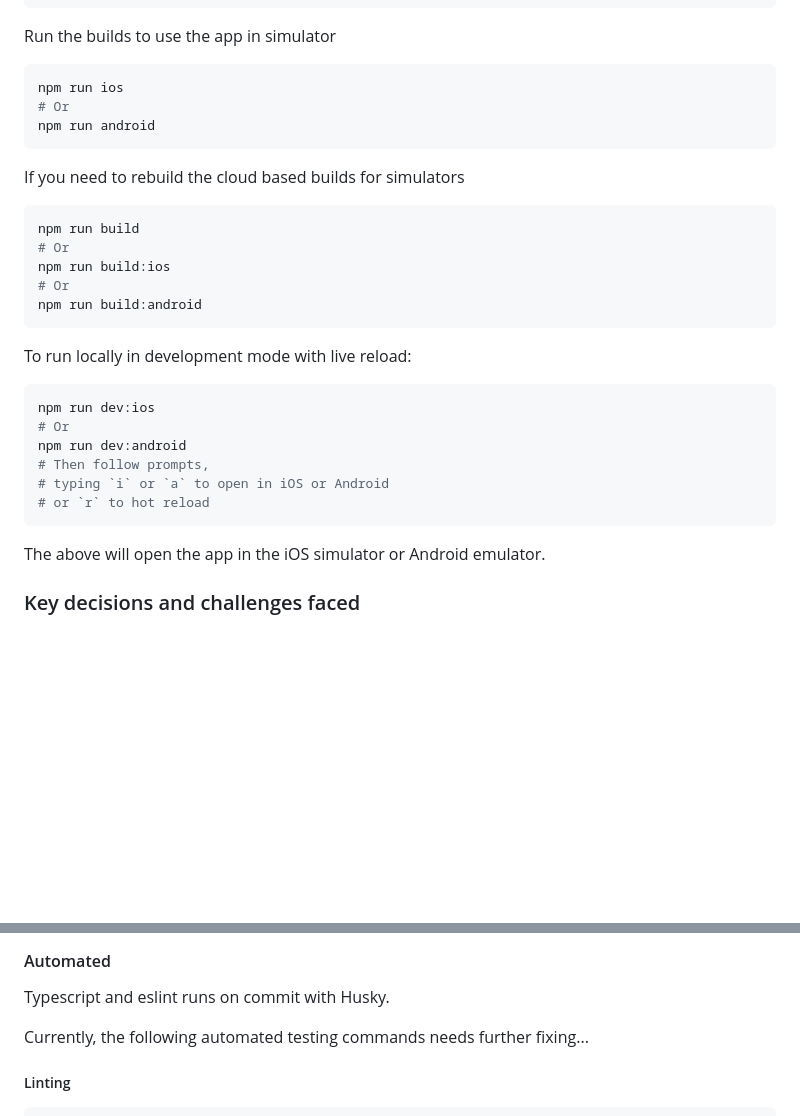
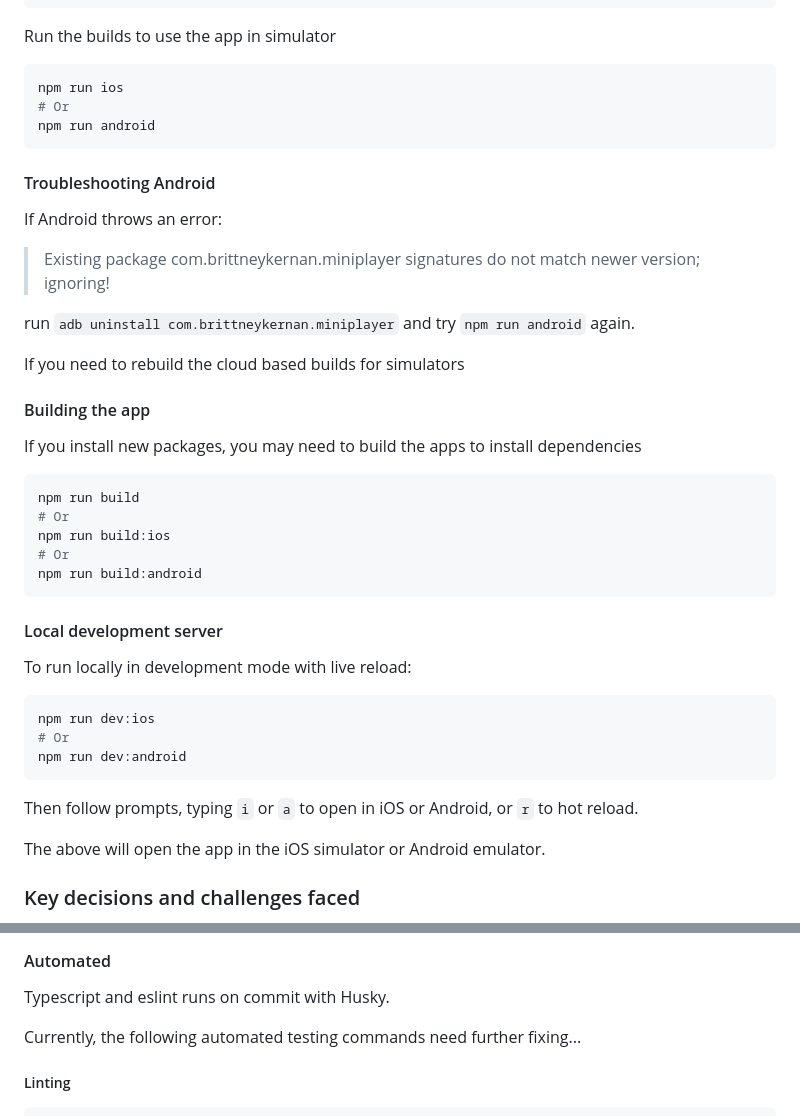
Before and after one commit to brittneykernan/mini-audio, a Markdown page: README.md, 2 parts joined by grey strips. Drawn GitHub-style; blank space fills up the shorter version.

````diff
--- a/README.md
+++ b/README.md
@@ -38,7 +38,19 @@ npm run ios
 npm run android
 ```
 
+#### Troubleshooting Android
+
+If Android throws an error:
+
+> Existing package com.brittneykernan.miniplayer signatures do not match newer version; ignoring!
+
+run `adb uninstall com.brittneykernan.miniplayer` and try `npm run android` again.
+
 If you need to rebuild the cloud based builds for simulators
+
+#### Building the app
+
+If you install new packages, you may need to build the apps to install dependencies
 
 ```shell
 npm run build
@@ -48,16 +60,17 @@ npm run build:ios
 npm run build:android
 ```
 
+#### Local development server
+
 To run locally in development mode with live reload:
 
 ```shell
 npm run dev:ios
 # Or
 npm run dev:android
-# Then follow prompts,
-# typing `i` or `a` to open in iOS or Android
-# or `r` to hot reload
 ```
+
+Then follow prompts, typing `i` or `a` to open in iOS or Android, or `r` to hot reload.
 
 The above will open the app in the iOS simulator or Android emulator.
 
@@ -85,7 +98,7 @@ The above will open the app in the iOS simulator or Android emulator.
 
 Typescript and eslint runs on commit with Husky.
 
-Currently, the following automated testing commands needs further fixing...
+Currently, the following automated testing commands need further fixing...
 
 ##### Linting
 ```shell
````
